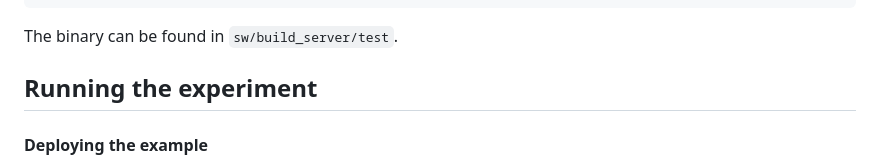
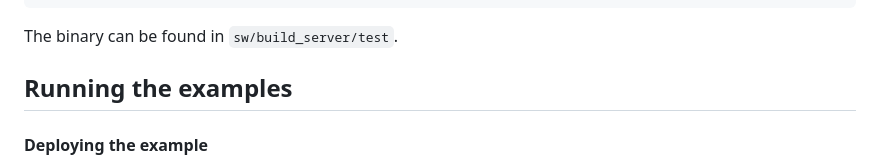
Before and after one commit to necst/ropeerto, a Markdown page: experiments/3_rdma_scatter/README.md, the part around the change. GitHub-like rendering.

Commit message:
clarified section header in README.md
Updated section header from 'Running the experiment' to 'Running the examples' for clarity.

```diff
--- a/experiments/3_rdma_scatter/README.md
+++ b/experiments/3_rdma_scatter/README.md
@@ -72,7 +72,7 @@ make
 The binary can be found in `sw/build_server/test`.
 
 
-## Running the experiment
+## Running the examples
 
 #### Deploying the example
 The same steps as described in *1_microbenchmarks* apply in this case (flashing of bitstream, PCIe-rescan and driver insertion, preferrably through `program_hacc_local.sh`). It is important to note that this needs to be done independently for both the client and the server. The server will always deploy the *rdma_clean*-bitstream, while we switch between *rdma_scatter* and *rdma_clean* for the client in the different experiments (P2P vs. baseline).
```
